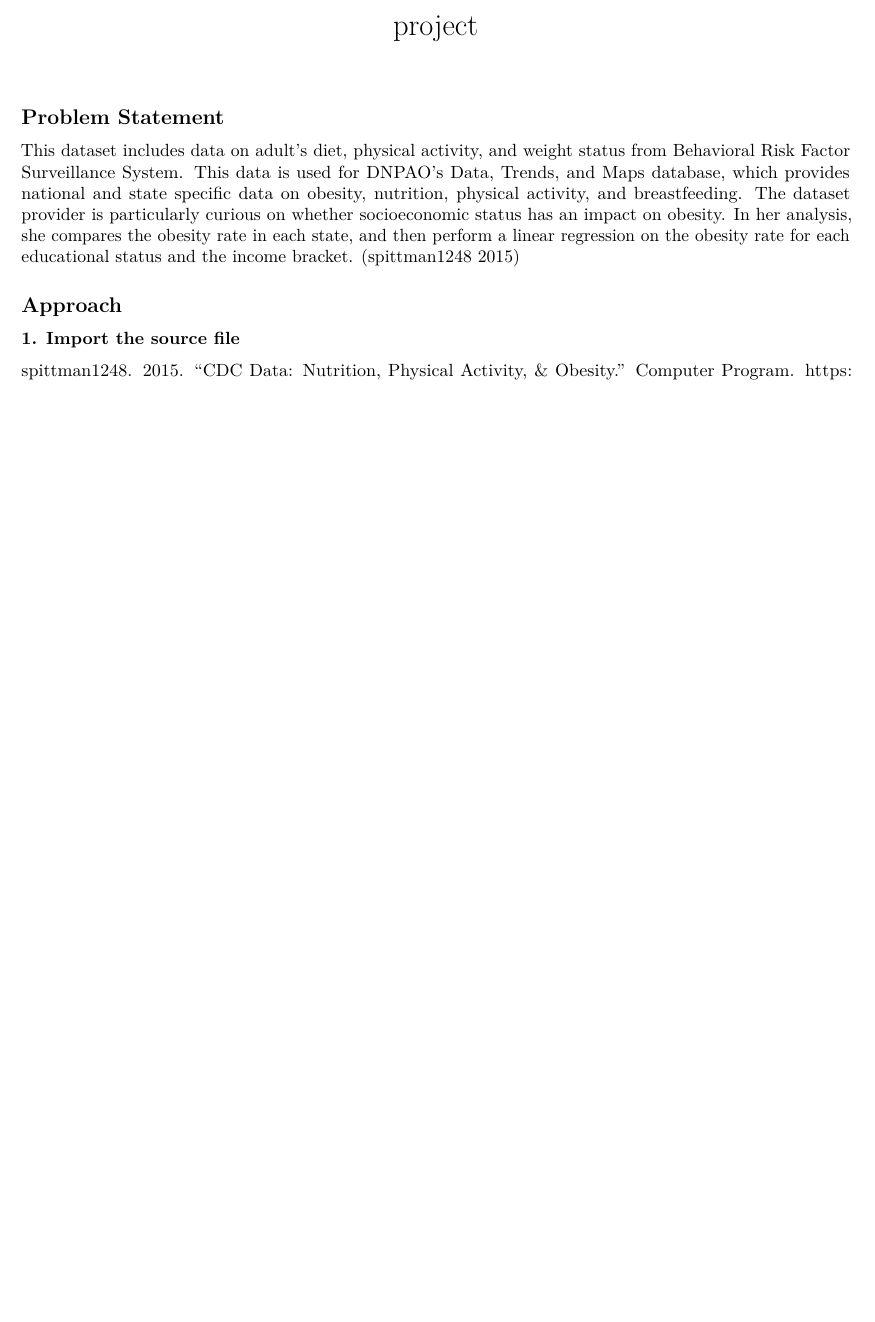
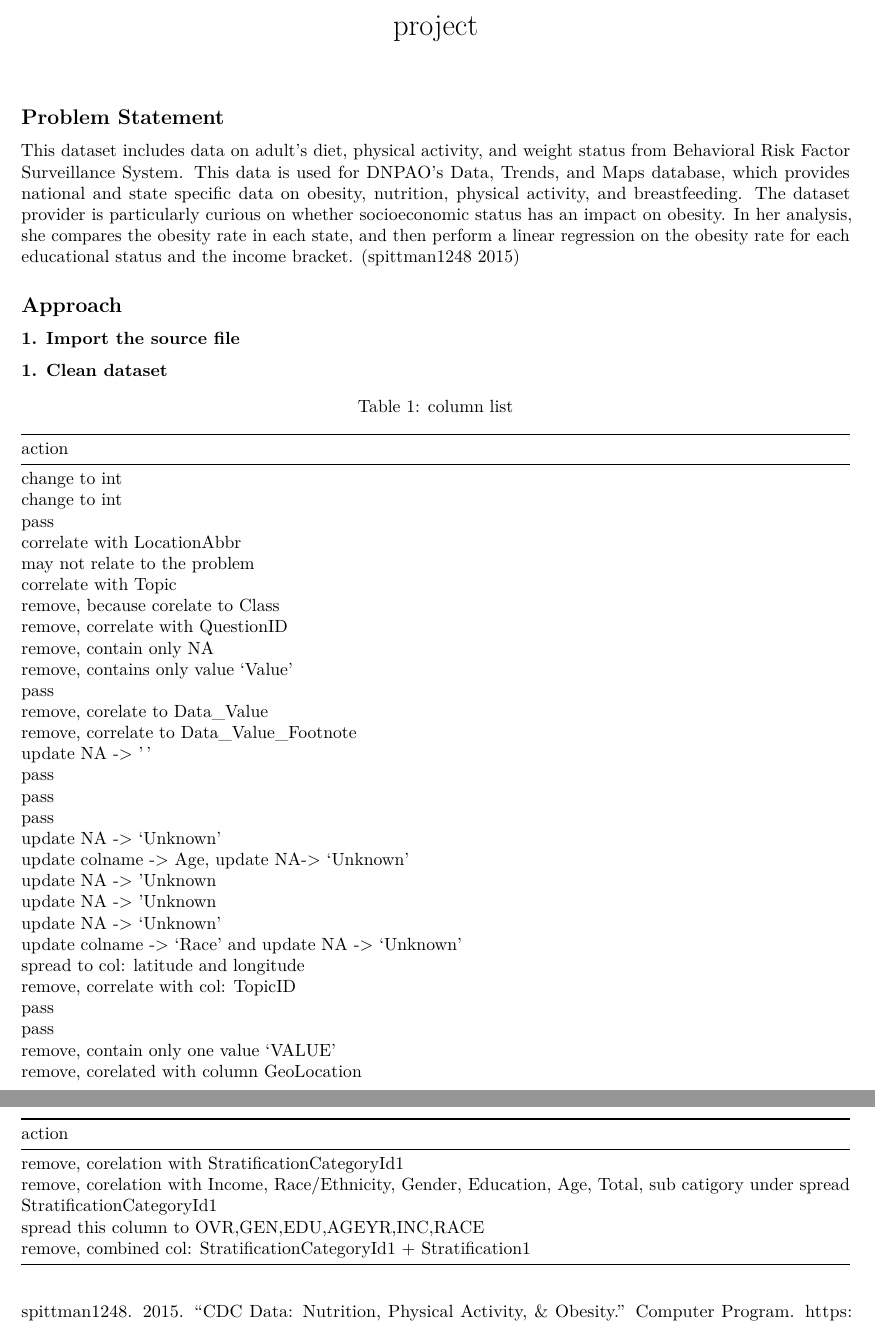
Before and after one commit to iwiszhou/csml1000-final-project, an R Markdown document (project.Rmd): part of the page before the commit and two parts of pages 1 and 2 of 2 after it, the two joined at a grey line, cut so that both start at the same text, the shorter picture padded with empty space. Rendered offline with R 4.5, knitr and Pandoc, then LaTeX, with nearby package versions; both versions are drawn in the output format of the newer one; some code elsewhere in the file could not run offline.

Commit message:
tidy input data

````diff
--- a/project.Rmd
+++ b/project.Rmd
@@ -1,7 +1,9 @@
 ---
 title: "project"
-output: html_document
-bibliography:  reference.bib
+output:
+  pdf_document: default
+  html_document: default
+bibliography: reference.bib
 ---
 
 ```{r setup, include=FALSE}
@@ -23,3 +25,6 @@ df %>%
 problems(df)
 write_csv(df, "nutrition.csv")
 ```
+**1. Clean dataset **
+
+```{r dataStructure, echo=FALSE, results='asis' }
@@ -25,0 +34,37 @@ write_csv(df, "nutrition.csv")
+    action = c("change to int",
+               "change to int",
+               "pass",
+               "correlate with LocationAbbr",
+               "may not relate to the problem",
+               "correlate with Topic",
+               "remove, because corelate to Class",
+               "remove, correlate with QuestionID",
+               "remove, contain only NA",
+               "remove, contains only value 'Value'",
+               "pass",
+               "remove, corelate to Data_Value",
+               "remove, correlate to Data_Value_Footnote",
+               "update NA -> ''",
+               "pass",
+               "pass",
+               "pass",
+               "update NA -> 'Unknown'",
+               "update colname -> Age, update NA-> 'Unknown'",
+               "update NA -> 'Unknown",
+               "update NA -> 'Unknown",
+               "update NA -> 'Unknown'",
+               "update colname -> 'Race' and update NA -> 'Unknown'",
+               "spread to col:  latitude and longitude",
+               "remove, correlate with col: TopicID",
+               "pass",
+               "pass",
+               "remove, contain only one value 'VALUE'",
+               "remove, corelated with column GeoLocation",
+               "remove, corelation with StratificationCategoryId1",
+               "remove, corelation with Income, Race/Ethnicity, Gender, Education, Age, Total, sub catigory under spread StratificationCategoryId1",
+               "spread this column to OVR,GEN,EDU,AGEYR,INC,RACE",
+               "remove, combined col: StratificationCategoryId1 + Stratification1"
+    )
+  )
+  kable(dd, caption="column list")
+```
````
Also changed, not shown: project.Rmd (3 more changed lines).
